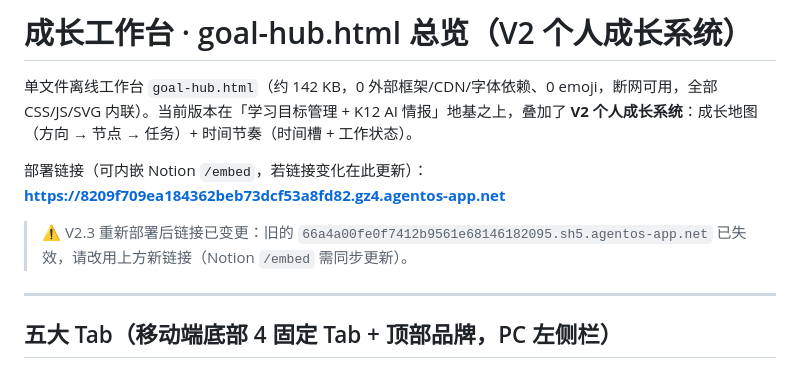
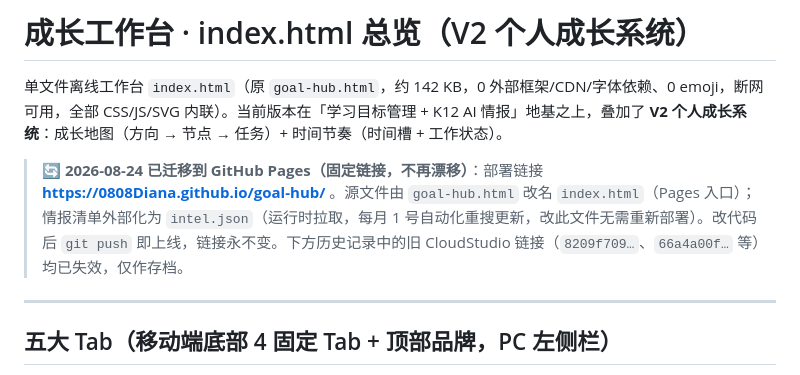
Before and after one commit to 0808Diana/goal-hub, a Markdown page: overview.md, the part around the change. Drawn GitHub-style.

Commit message:
docs: 更新部署说明为 GitHub Pages 固定链接

```diff
--- a/overview.md
+++ b/overview.md
@@ -1,11 +1,8 @@
-# 成长工作台 · goal-hub.html 总览（V2 个人成长系统）
+# 成长工作台 · index.html 总览（V2 个人成长系统）
 
-单文件离线工作台 `goal-hub.html`（约 142 KB，0 外部框架/CDN/字体依赖、0 emoji，断网可用，全部 CSS/JS/SVG 内联）。当前版本在「学习目标管理 + K12 AI 情报」地基之上，叠加了 **V2 个人成长系统**：成长地图（方向 → 节点 → 任务）+ 时间节奏（时间槽 + 工作状态）。
+单文件离线工作台 `index.html`（原 `goal-hub.html`，约 142 KB，0 外部框架/CDN/字体依赖、0 emoji，断网可用，全部 CSS/JS/SVG 内联）。当前版本在「学习目标管理 + K12 AI 情报」地基之上，叠加了 **V2 个人成长系统**：成长地图（方向 → 节点 → 任务）+ 时间节奏（时间槽 + 工作状态）。
 
-部署链接（可内嵌 Notion `/embed`，若链接变化在此更新）：
-**https://8209f709ea184362beb73dcf53a8fd82.gz4.agentos-app.net**
-
-> ⚠️ V2.3 重新部署后链接已变更：旧的 `66a4a00fe0f7412b9561e68146182095.sh5.agentos-app.net` 已失效，请改用上方新链接（Notion `/embed` 需同步更新）。
+> 🔄 **2026-08-24 已迁移到 GitHub Pages（固定链接，不再漂移）**：部署链接 **https://0808Diana.github.io/goal-hub/** 。源文件由 `goal-hub.html` 改名 `index.html`（Pages 入口）；情报清单外部化为 `intel.json`（运行时拉取，每月 1 号自动化重搜更新，改此文件无需重新部署）。改代码后 `git push` 即上线，链接永不变。下方历史记录中的旧 CloudStudio 链接（`8209f709…`、`66a4a00f…` 等）均已失效，仅作存档。
 
 ---
 
```
